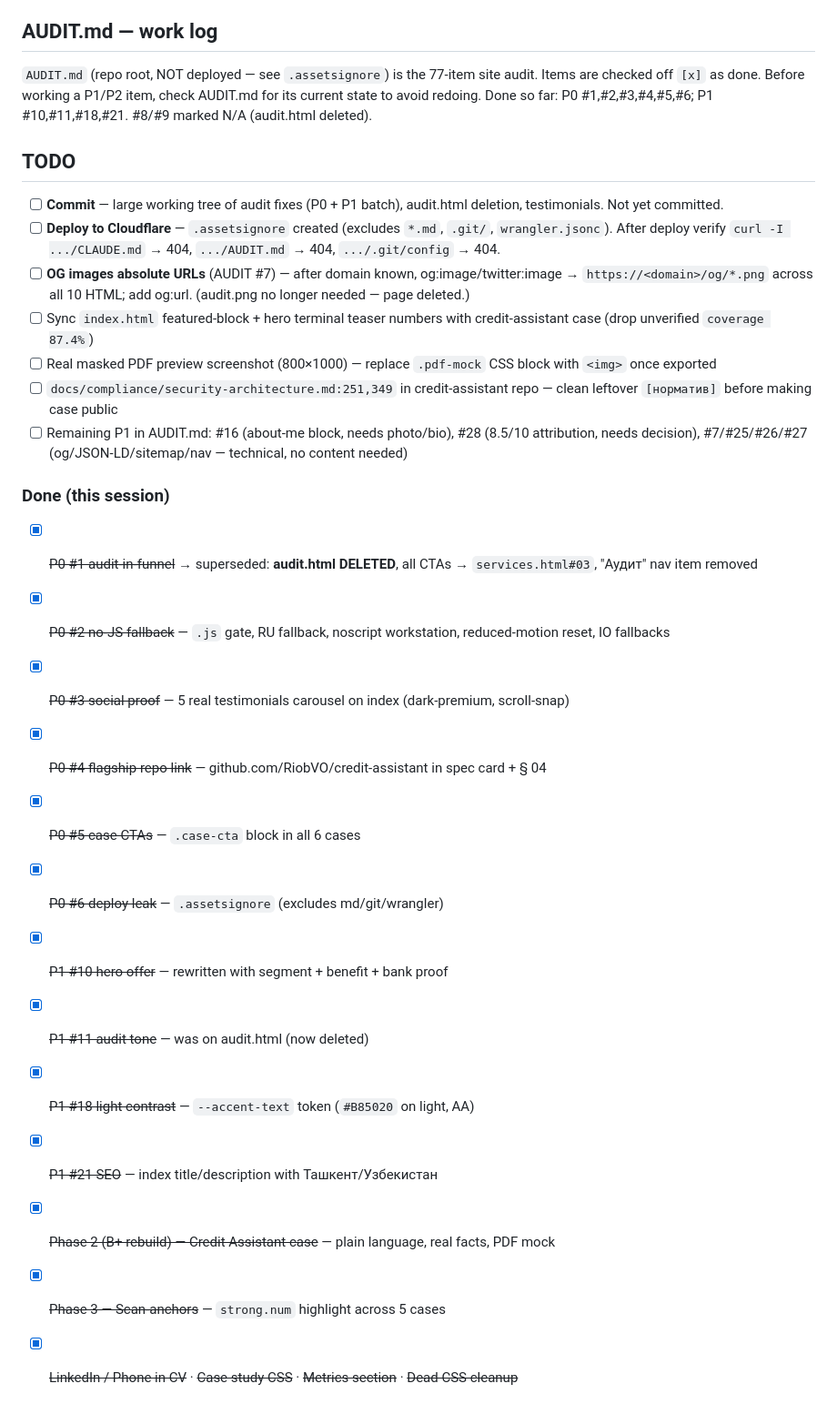
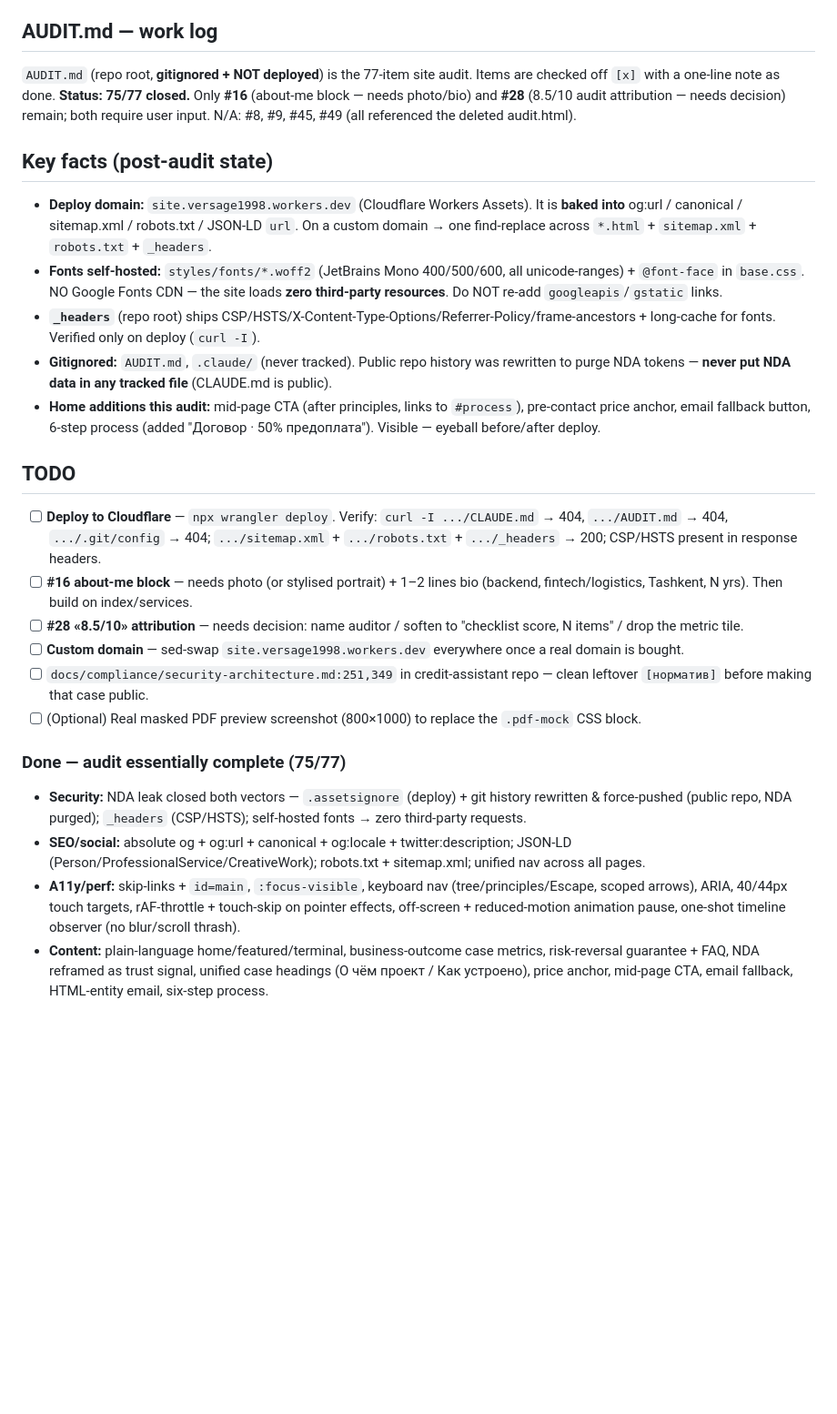
Before and after one commit to RiobVO/site, a Markdown page: CLAUDE.md, the part around the change. Shown at 91% size. Rendered like a GitHub page; blank space fills up the shorter version.

Commit message:
docs: refresh project notes — audit 75/77, deploy/fonts/headers state
Record self-hosted fonts, _headers/CSP, workers.dev domain bake-in, gitignored AUDIT.md/.claude, and the two remaining audit items (#16 photo/bio, #28 auditor attribution).

```diff
--- a/CLAUDE.md
+++ b/CLAUDE.md
@@ -114,29 +114,27 @@ Real product (public repo: https://github.com/RiobVO/credit-assistant) — SME l
 
 ## AUDIT.md — work log
 
-`AUDIT.md` (repo root, NOT deployed — see `.assetsignore`) is the 77-item site audit. Items are checked off `[x]` as done. Before working a P1/P2 item, check AUDIT.md for its current state to avoid redoing. Done so far: P0 #1,#2,#3,#4,#5,#6; P1 #10,#11,#18,#21. #8/#9 marked N/A (audit.html deleted).
+`AUDIT.md` (repo root, **gitignored + NOT deployed**) is the 77-item site audit. Items are checked off `[x]` with a one-line note as done. **Status: 75/77 closed.** Only **#16** (about-me block — needs photo/bio) and **#28** (8.5/10 audit attribution — needs decision) remain; both require user input. N/A: #8, #9, #45, #49 (all referenced the deleted audit.html).
+
+## Key facts (post-audit state)
+
+- **Deploy domain:** `site.versage1998.workers.dev` (Cloudflare Workers Assets). It is **baked into** og:url / canonical / sitemap.xml / robots.txt / JSON-LD `url`. On a custom domain → one find-replace across `*.html` + `sitemap.xml` + `robots.txt` + `_headers`.
+- **Fonts self-hosted:** `styles/fonts/*.woff2` (JetBrains Mono 400/500/600, all unicode-ranges) + `@font-face` in `base.css`. NO Google Fonts CDN — the site loads **zero third-party resources**. Do NOT re-add `googleapis`/`gstatic` links.
+- **`_headers`** (repo root) ships CSP/HSTS/X-Content-Type-Options/Referrer-Policy/frame-ancestors + long-cache for fonts. Verified only on deploy (`curl -I`).
+- **Gitignored:** `AUDIT.md`, `.claude/` (never tracked). Public repo history was rewritten to purge NDA tokens — **never put NDA data in any tracked file** (CLAUDE.md is public).
+- **Home additions this audit:** mid-page CTA (after principles, links to `#process`), pre-contact price anchor, email fallback button, 6-step process (added "Договор · 50% предоплата"). Visible — eyeball before/after deploy.
 
 ## TODO
 
-- [ ] **Commit** — large working tree of audit fixes (P0 + P1 batch), audit.html deletion, testimonials. Not yet committed.
-- [ ] **Deploy to Cloudflare** — `.assetsignore` created (excludes `*.md`, `.git/`, `wrangler.jsonc`). After deploy verify `curl -I .../CLAUDE.md` → 404, `.../AUDIT.md` → 404, `.../.git/config` → 404.
-- [ ] **OG images absolute URLs** (AUDIT #7) — after domain known, og:image/twitter:image → `https://<domain>/og/*.png` across all 10 HTML; add og:url. (audit.png no longer needed — page deleted.)
-- [ ] Sync `index.html` featured-block + hero terminal teaser numbers with credit-assistant case (drop unverified `coverage 87.4%`)
-- [ ] Real masked PDF preview screenshot (800×1000) — replace `.pdf-mock` CSS block with `<img>` once exported
-- [ ] `docs/compliance/security-architecture.md:251,349` in credit-assistant repo — clean leftover `[норматив]` before making case public
-- [ ] Remaining P1 in AUDIT.md: #16 (about-me block, needs photo/bio), #28 (8.5/10 attribution, needs decision), #7/#25/#26/#27 (og/JSON-LD/sitemap/nav — technical, no content needed)
+- [ ] **Deploy to Cloudflare** — `npx wrangler deploy`. Verify: `curl -I .../CLAUDE.md` → 404, `.../AUDIT.md` → 404, `.../.git/config` → 404; `.../sitemap.xml` + `.../robots.txt` + `.../_headers` → 200; CSP/HSTS present in response headers.
+- [ ] **#16 about-me block** — needs photo (or stylised portrait) + 1–2 lines bio (backend, fintech/logistics, Tashkent, N yrs). Then build on index/services.
+- [ ] **#28 «8.5/10» attribution** — needs decision: name auditor / soften to "checklist score, N items" / drop the metric tile.
+- [ ] **Custom domain** — sed-swap `site.versage1998.workers.dev` everywhere once a real domain is bought.
+- [ ] `docs/compliance/security-architecture.md:251,349` in credit-assistant repo — clean leftover `[норматив]` before making that case public.
+- [ ] (Optional) Real masked PDF preview screenshot (800×1000) to replace the `.pdf-mock` CSS block.
 
-### Done (this session)
-- [x] ~~P0 #1 audit-in-funnel~~ → superseded: **audit.html DELETED**, all CTAs → `services.html#03`, "Аудит" nav item removed
-- [x] ~~P0 #2 no-JS fallback~~ — `.js` gate, RU fallback, noscript workstation, reduced-motion reset, IO fallbacks
-- [x] ~~P0 #3 social proof~~ — 5 real testimonials carousel on index (dark-premium, scroll-snap)
-- [x] ~~P0 #4 flagship repo link~~ — github.com/RiobVO/credit-assistant in spec card + § 04
-- [x] ~~P0 #5 case CTAs~~ — `.case-cta` block in all 6 cases
-- [x] ~~P0 #6 deploy leak~~ — `.assetsignore` (excludes md/git/wrangler)
-- [x] ~~P1 #10 hero offer~~ — rewritten with segment + benefit + bank proof
-- [x] ~~P1 #11 audit tone~~ — was on audit.html (now deleted)
-- [x] ~~P1 #18 light contrast~~ — `--accent-text` token (`#B85020` on light, AA)
-- [x] ~~P1 #21 SEO~~ — index title/description with Ташкент/Узбекистан
-- [x] ~~Phase 2 (B+ rebuild) — Credit Assistant case~~ — plain language, real facts, PDF mock
-- [x] ~~Phase 3 — Scan-anchors~~ — `strong.num` highlight across 5 cases
-- [x] ~~LinkedIn / Phone in CV~~ · ~~Case study CSS~~ · ~~Metrics section~~ · ~~Dead CSS cleanup~~
+### Done — audit essentially complete (75/77)
+- **Security:** NDA leak closed both vectors — `.assetsignore` (deploy) + git history rewritten & force-pushed (public repo, NDA purged); `_headers` (CSP/HSTS); self-hosted fonts → zero third-party requests.
+- **SEO/social:** absolute og + og:url + canonical + og:locale + twitter:description; JSON-LD (Person/ProfessionalService/CreativeWork); robots.txt + sitemap.xml; unified nav across all pages.
+- **A11y/perf:** skip-links + `id=main`, `:focus-visible`, keyboard nav (tree/principles/Escape, scoped arrows), ARIA, 40/44px touch targets, rAF-throttle + touch-skip on pointer effects, off-screen + reduced-motion animation pause, one-shot timeline observer (no blur/scroll thrash).
+- **Content:** plain-language home/featured/terminal, business-outcome case metrics, risk-reversal guarantee + FAQ, NDA reframed as trust signal, unified case headings (О чём проект / Как устроено), price anchor, mid-page CTA, email fallback, HTML-entity email, six-step process.
```
